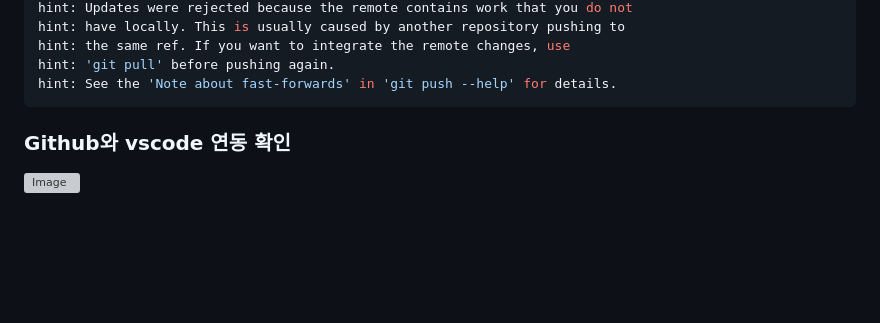
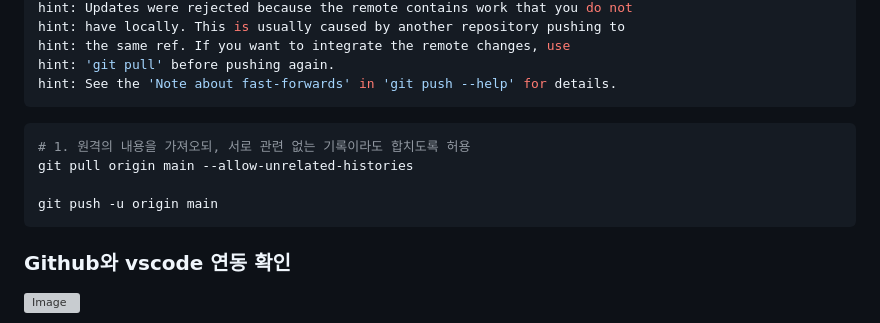
Before and after one commit to surilog/codessey, a Markdown page: README.md, the part around one of its changes. Rendered like a GitHub page; blank space fills up the shorter version; grey boxes are pictures that could not be loaded.

````diff
--- a/README.md
+++ b/README.md
@@ -967,7 +968,12 @@ hint: the same ref. If you want to integrate the remote changes, use
 hint: 'git pull' before pushing again.
 hint: See the 'Note about fast-forwards' in 'git push --help' for details.
 ```
+```Powershell
+# 1. 원격의 내용을 가져오되, 서로 관련 없는 기록이라도 합치도록 허용
+git pull origin main --allow-unrelated-histories
 
+git push -u origin main
+```
 ### Github와 vscode 연동 확인
 
 <img width="880" height="436" alt="Image" src="https://github.com/user-attachments/assets/86e6cbed-1df7-4011-93bd-81f49cb8a43c" />
````
Also changed, not shown: other parts of README.md (+9 -8 lines).
